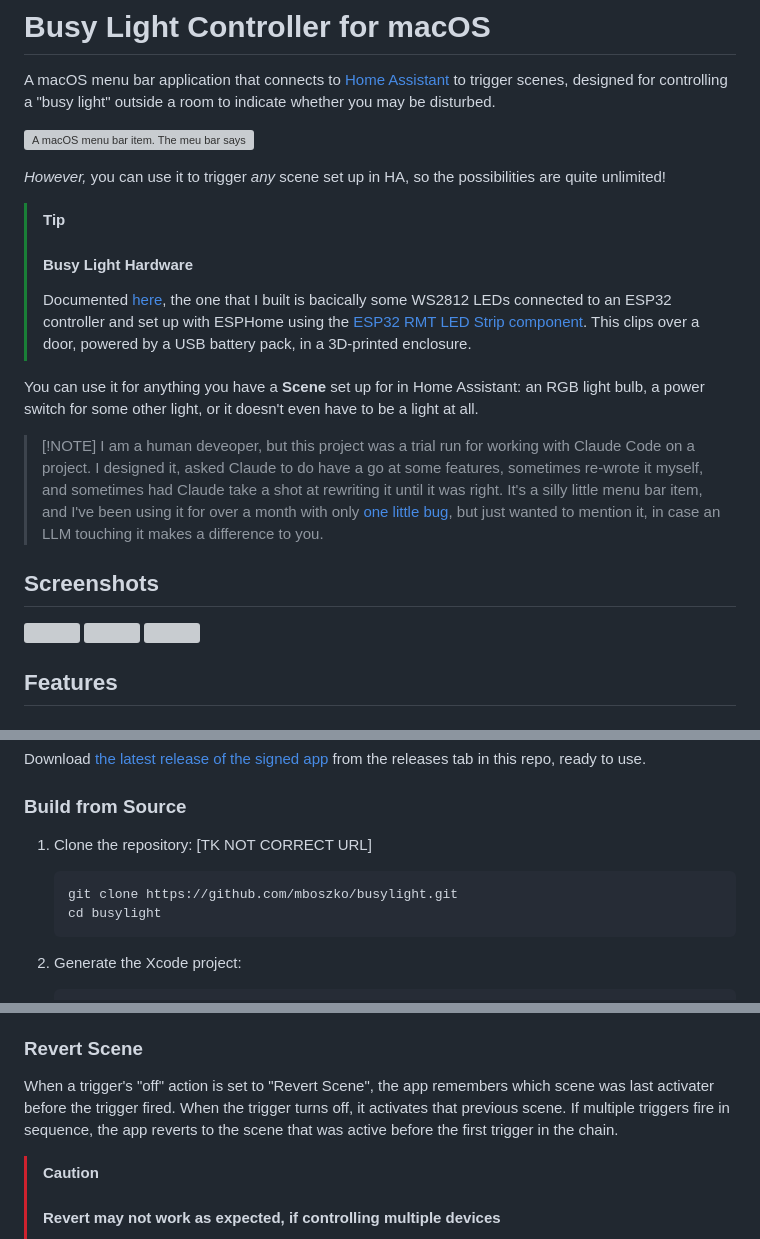
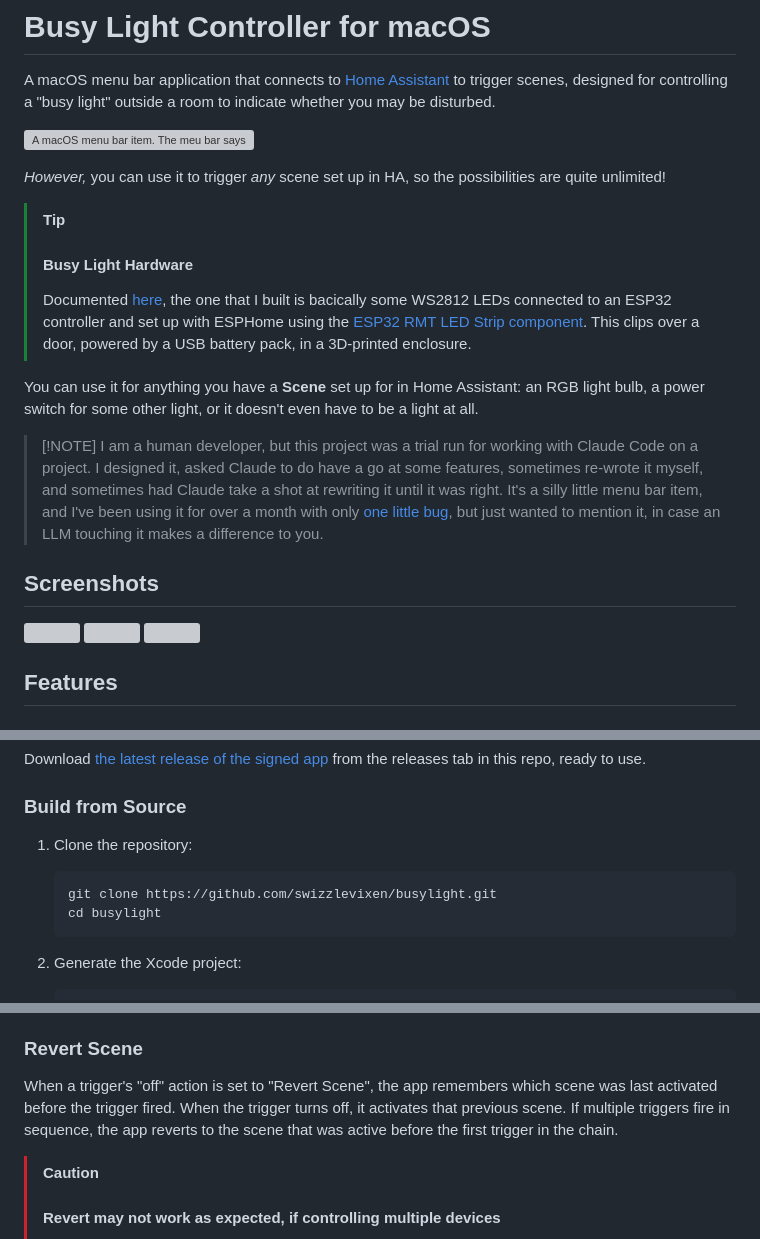
Before and after one commit to swizzlevixen/busylight, a Markdown page: README.md, 3 parts joined by grey strips. Drawn GitHub-style; grey boxes are pictures that could not be loaded.

Commit message:
Fix README typos, broken image path, and swapped captions
Fixes #7

Co-Authored-By: Claude Opus 4.6 <noreply@anthropic.com>

````diff
--- a/README.md
+++ b/README.md
@@ -2,7 +2,7 @@
 
 A macOS menu bar application that connects to [Home Assistant](https://www.home-assistant.io) to trigger scenes, designed for controlling a "busy light" outside a room to indicate whether you may be disturbed.
 
-![A macOS menu bar item. The meu bar says "🟡 Concentrating". Below that is an open menu with a series of red, amber, green, and off emojis and settings names for a busy light, a dividinng line, then on and off for webcam lights. Another dividing line, and then Help, Settings…, and Quit.](./ProductionAssets/web/menu-bar-item-cleanpng "Busy Light's menu bar item")
+![A macOS menu bar item. The meu bar says "🟡 Concentrating". Below that is an open menu with a series of red, amber, green, and off emojis and settings names for a busy light, a dividinng line, then on and off for webcam lights. Another dividing line, and then Help, Settings…, and Quit.](./ProductionAssets/web/menu-bar-item-clean.png "Busy Light's menu bar item")
 
 _However,_ you can use it to trigger _any_ scene set up in HA, so the possibilities are quite unlimited!
 
@@ -14,7 +14,7 @@ _However,_ you can use it to trigger _any_ scene set up in HA, so the possibilit
 
 You can use it for anything you have a **Scene** set up for in Home Assistant: an RGB light bulb, a power switch for some other light, or it doesn't even have to be a light at all.
 
-> [!NOTE] I am a human deveoper, but this project was a trial run for working with Claude Code on a project. I designed it, asked Claude to do have a go at some features, sometimes re-wrote it myself, and sometimes had Claude take a shot at rewriting it until it was right. It's a silly little menu bar item, and I've been using it for over a month with only [one little bug](https://github.com/swizzlevixen/busylight/issues/2), but just wanted to mention it, in case an LLM touching it makes a difference to you.
+> [!NOTE] I am a human developer, but this project was a trial run for working with Claude Code on a project. I designed it, asked Claude to do have a go at some features, sometimes re-wrote it myself, and sometimes had Claude take a shot at rewriting it until it was right. It's a silly little menu bar item, and I've been using it for over a month with only [one little bug](https://github.com/swizzlevixen/busylight/issues/2), but just wanted to mention it, in case an LLM touching it makes a difference to you.
 
 ## Screenshots
 
@@ -82,10 +82,10 @@ Download [the latest release of the signed app](https://github.com/swizzlevixen/
 
 ### Build from Source
 
-1. Clone the repository: [TK NOT CORRECT URL]
+1. Clone the repository:
 
    ```bash
-   git clone https://github.com/mboszko/busylight.git
+   git clone https://github.com/swizzlevixen/busylight.git
    cd busylight
    ```
 
@@ -166,7 +166,7 @@ The detection checks a system property (`DeviceIsRunningSomewhere`) that reports
 
 ### Revert Scene
 
-When a trigger's "off" action is set to "Revert Scene", the app remembers which scene was last activater before the trigger fired. When the trigger turns off, it activates that previous scene. If multiple triggers fire in sequence, the app reverts to the scene that was active before the first trigger in the chain.
+When a trigger's "off" action is set to "Revert Scene", the app remembers which scene was last activated before the trigger fired. When the trigger turns off, it activates that previous scene. If multiple triggers fire in sequence, the app reverts to the scene that was active before the first trigger in the chain.
 
 > [!CAUTION]
 >
````
Also changed, not shown: other parts of README.md (+2 -2 lines).
